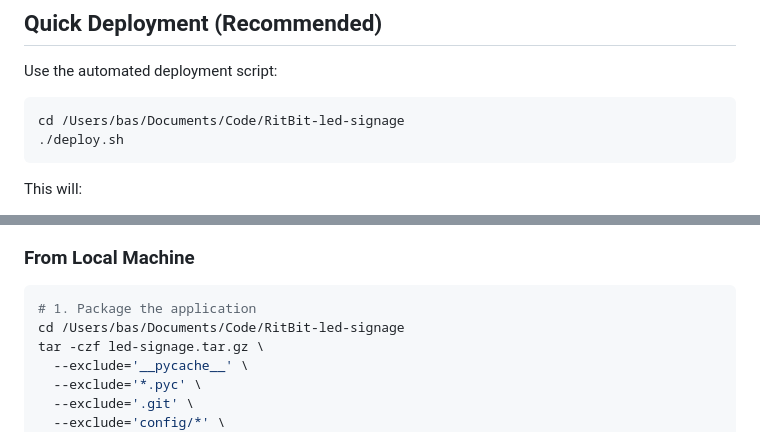
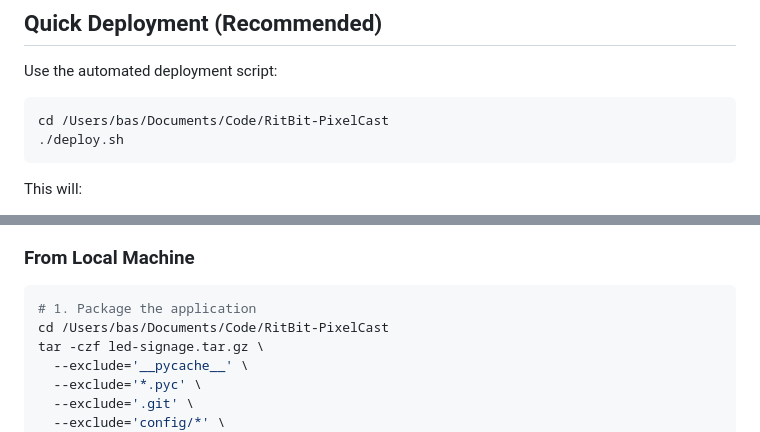
Before and after one commit to Ritbit/PixelCast, a Markdown page: DEPLOY_INSTRUCTIONS.md, 2 parts joined by grey strips. Drawn GitHub-style.

Commit message:
docs: fix stale RitBit-led-signage path refs after project rename
DEPLOY_INSTRUCTIONS.md still referenced the old working directory name
from before the repo was renamed to RitBit-PixelCast.

````diff
--- a/DEPLOY_INSTRUCTIONS.md
+++ b/DEPLOY_INSTRUCTIONS.md
@@ -18,7 +18,7 @@ Updates only replace the `led-signage/` directory, preserving your config and me
 Use the automated deployment script:
 
 ```bash
-cd /Users/bas/Documents/Code/RitBit-led-signage
+cd /Users/bas/Documents/Code/RitBit-PixelCast
 ./deploy.sh
 ```
 
@@ -38,7 +38,7 @@ If you prefer manual deployment:
 
 ```bash
 # 1. Package the application
-cd /Users/bas/Documents/Code/RitBit-led-signage
+cd /Users/bas/Documents/Code/RitBit-PixelCast
 tar -czf led-signage.tar.gz \
   --exclude='__pycache__' \
   --exclude='*.pyc' \
````
